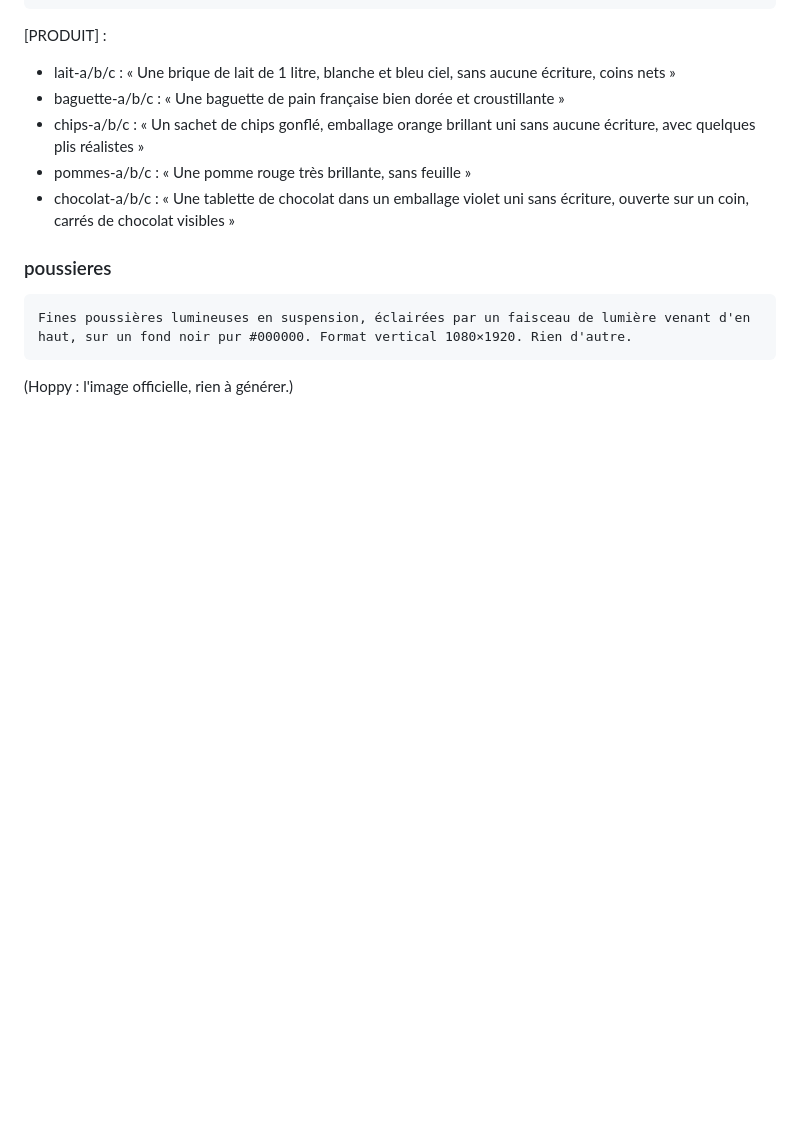
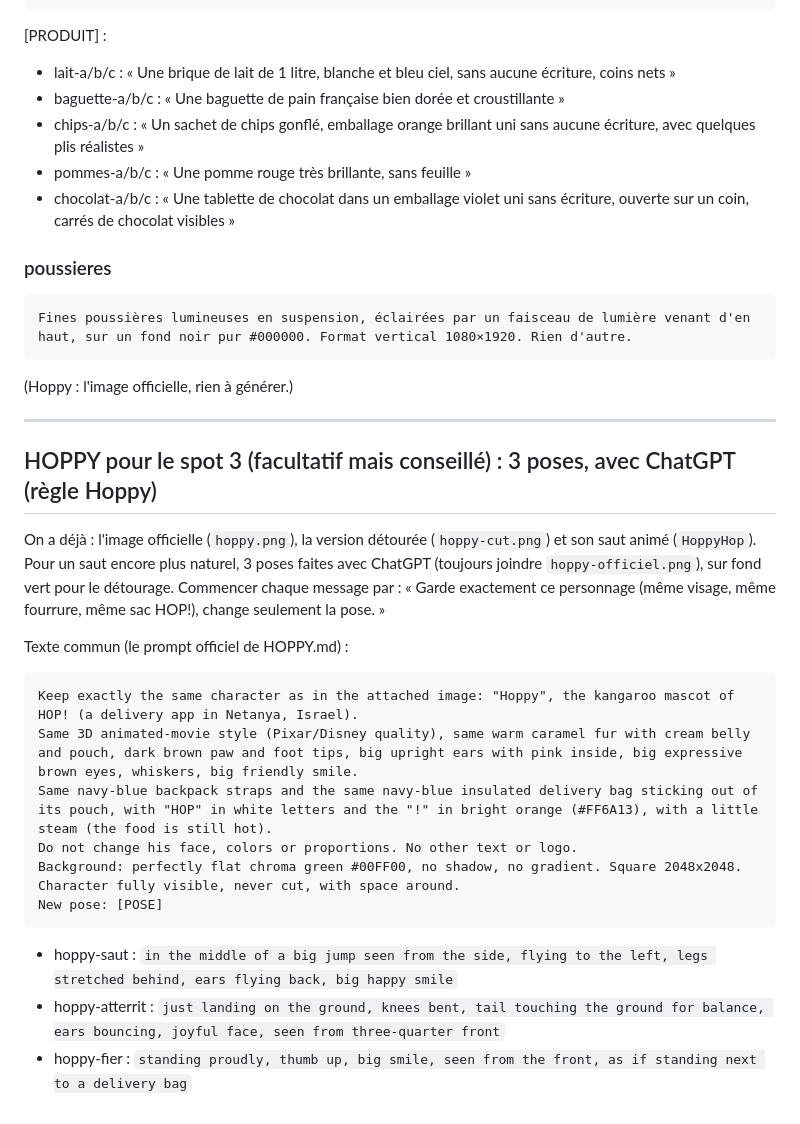
Before and after one commit to bellaichewilliam-svg/Agenda-contr-le-, a Markdown page: video/SPOTS-GEMINI.md, the part around the change. GitHub-like rendering; blank space fills up the shorter version.

Commit message:
Spots : poses de Hoppy (ChatGPT, prompt officiel) pour le spot 3
Co-Authored-By: Claude Opus 5.5 <noreply@anthropic.com>
Claude-Session: https://claude.ai/code/session_01HjyNE8jb2CVL8HhFoocmFa

````diff
--- a/video/SPOTS-GEMINI.md
+++ b/video/SPOTS-GEMINI.md
@@ -86,3 +86,23 @@ Photographie produit de studio, hyper réaliste, 4K, format carré 2048×2048. [
 Fines poussières lumineuses en suspension, éclairées par un faisceau de lumière venant d'en haut, sur un fond noir pur #000000. Format vertical 1080×1920. Rien d'autre.
 ```
 (Hoppy : l'image officielle, rien à générer.)
+
+---
+
+## HOPPY pour le spot 3 (facultatif mais conseillé) : 3 poses, avec ChatGPT (règle Hoppy)
+On a déjà : l'image officielle (`hoppy.png`), la version détourée (`hoppy-cut.png`) et son saut animé (`HoppyHop`).
+Pour un saut encore plus naturel, 3 poses faites avec ChatGPT (toujours joindre `hoppy-officiel.png`), sur fond vert pour le détourage.
+Commencer chaque message par : « Garde exactement ce personnage (même visage, même fourrure, même sac HOP!), change seulement la pose. »
+
+Texte commun (le prompt officiel de HOPPY.md) :
+```
+Keep exactly the same character as in the attached image: "Hoppy", the kangaroo mascot of HOP! (a delivery app in Netanya, Israel).
+Same 3D animated-movie style (Pixar/Disney quality), same warm caramel fur with cream belly and pouch, dark brown paw and foot tips, big upright ears with pink inside, big expressive brown eyes, whiskers, big friendly smile.
+Same navy-blue backpack straps and the same navy-blue insulated delivery bag sticking out of its pouch, with "HOP" in white letters and the "!" in bright orange (#FF6A13), with a little steam (the food is still hot).
+Do not change his face, colors or proportions. No other text or logo.
+Background: perfectly flat chroma green #00FF00, no shadow, no gradient. Square 2048x2048. Character fully visible, never cut, with space around.
+New pose: [POSE]
+```
+- hoppy-saut : `in the middle of a big jump seen from the side, flying to the left, legs stretched behind, ears flying back, big happy smile`
+- hoppy-atterrit : `just landing on the ground, knees bent, tail touching the ground for balance, ears bouncing, joyful face, seen from three-quarter front`
+- hoppy-fier : `standing proudly, thumb up, big smile, seen from the front, as if standing next to a delivery bag`
````
